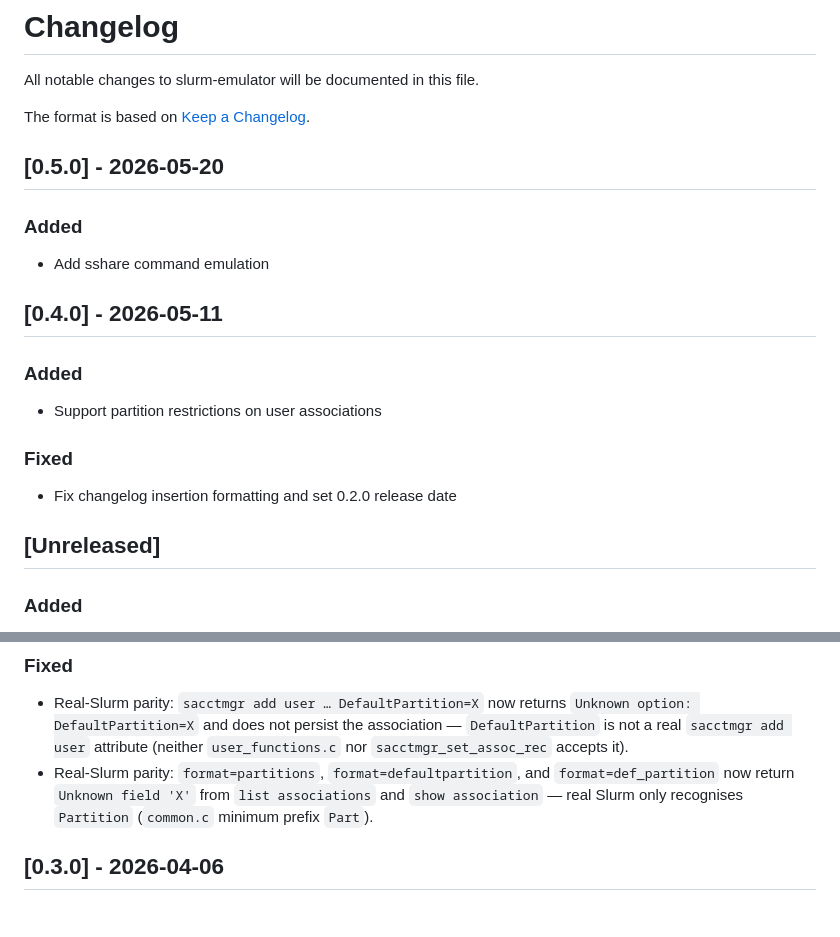
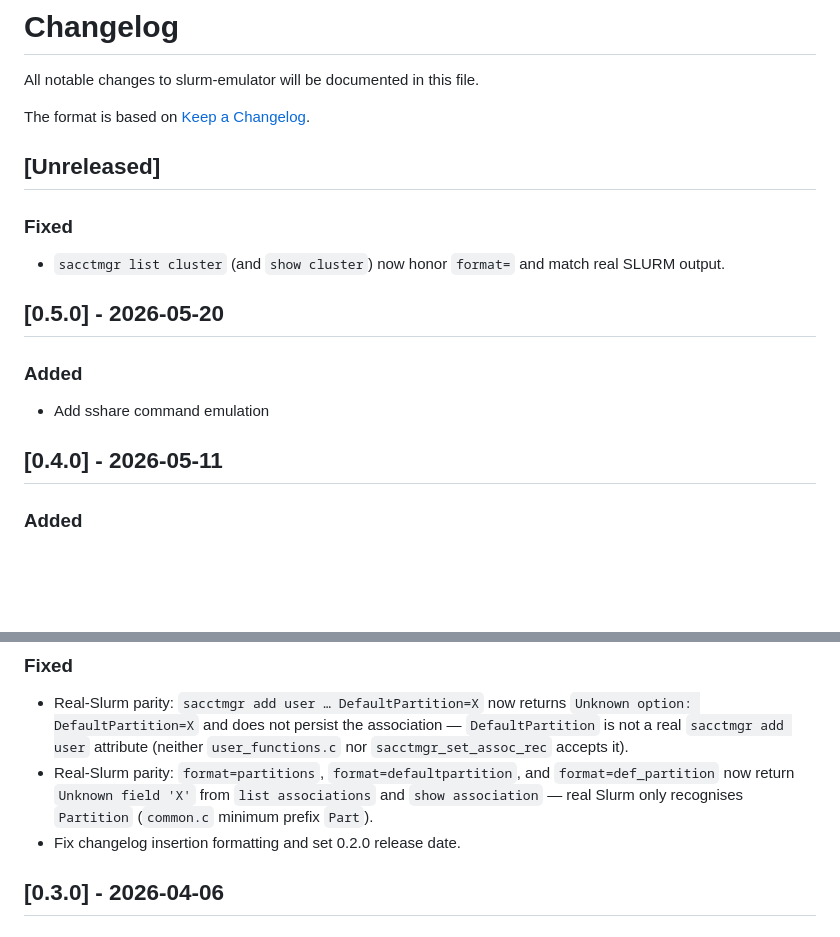
Before and after one commit to waldur/slurm-emulator, a Markdown page: CHANGELOG.md, 2 parts joined by grey strips. GitHub-like rendering; blank space fills up the shorter version.

Commit message:
Cleanup changelog

```diff
--- a/CHANGELOG.md
+++ b/CHANGELOG.md
@@ -3,6 +3,11 @@
 All notable changes to slurm-emulator will be documented in this file.
 
 The format is based on [Keep a Changelog](https://keepachangelog.com/).
+
+## [Unreleased]
+
+### Fixed
+- `sacctmgr list cluster` (and `show cluster`) now honor `format=` and match real SLURM output.
 
 ## [0.5.0] - 2026-05-20
 
@@ -10,14 +15,6 @@ The format is based on [Keep a Changelog](https://keepachangelog.com/).
 - Add sshare command emulation
 
 ## [0.4.0] - 2026-05-11
-
-### Added
-- Support partition restrictions on user associations
-
-### Fixed
-- Fix changelog insertion formatting and set 0.2.0 release date
-
-## [Unreleased]
 
 ### Added
 - Parse `Partitions=p1,p2` (and single-form `Partition=p1`) on `sacctmgr add user`. One `Association` row is created per partition, matching real Slurm's `_add_assoc_cond_partition` in `as_mysql_assoc.c`.
@@ -32,6 +29,7 @@ The format is based on [Keep a Changelog](https://keepachangelog.com/).
 ### Fixed
 - Real-Slurm parity: `sacctmgr add user … DefaultPartition=X` now returns `Unknown option: DefaultPartition=X` and does not persist the association — `DefaultPartition` is not a real `sacctmgr add user` attribute (neither `user_functions.c` nor `sacctmgr_set_assoc_rec` accepts it).
 - Real-Slurm parity: `format=partitions`, `format=defaultpartition`, and `format=def_partition` now return `Unknown field 'X'` from `list associations` and `show association` — real Slurm only recognises `Partition` (`common.c` minimum prefix `Part`).
+- Fix changelog insertion formatting and set 0.2.0 release date.
 
 ## [0.3.0] - 2026-04-06
 
```
